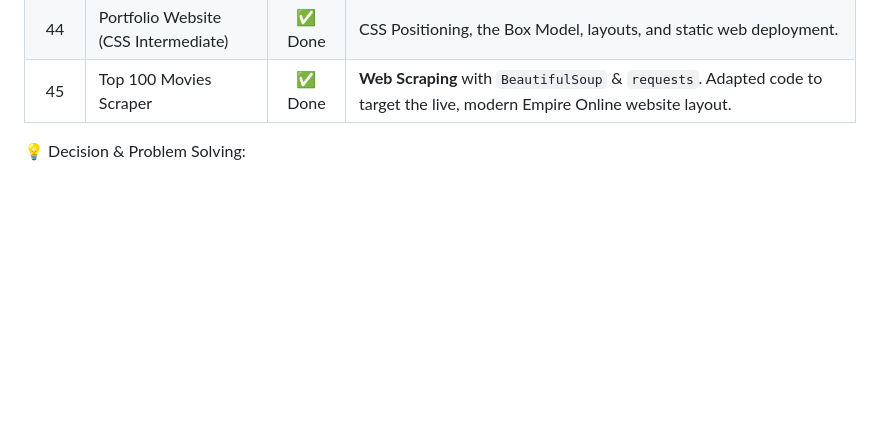
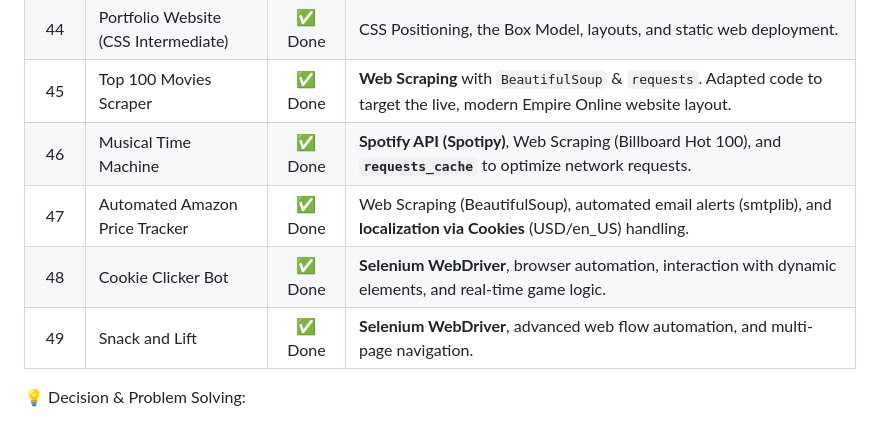
Before and after one commit to edwinfang01/100-days-of-code-python, a Markdown page: README.md, the part around the change. GitHub-like rendering; blank space fills up the shorter version.

Commit message:
Update README with new projects and decisions
Added new projects to the README, including Musical Time Machine, Automated Amazon Price Tracker, Cookie Clicker Bot, and Snack and Lift. Updated decision-making notes regarding Twilio API and web scraping adjustments.

```diff
--- a/README.md
+++ b/README.md
@@ -36,6 +36,11 @@ My current focus is on:
 | 43 | Personal Website (CSS Intro) | ✅ Done | Introduction to CSS: Inline, internal, and external styling, selectors, and text formatting. |
 | 44 | Portfolio Website (CSS Intermediate) | ✅ Done | CSS Positioning, the Box Model, layouts, and static web deployment. |
 | 45 | Top 100 Movies Scraper | ✅ Done | **Web Scraping** with `BeautifulSoup` & `requests`. Adapted code to target the live, modern Empire Online website layout. |
+| 46 | Musical Time Machine | ✅ Done | **Spotify API (Spotipy)**, Web Scraping (Billboard Hot 100), and **`requests_cache`** to optimize network requests.
+| 47 | Automated Amazon Price Tracker | ✅ Done | Web Scraping (BeautifulSoup), automated email alerts (smtplib), and **localization via Cookies** (USD/en_US) handling.
+| 48 | Cookie Clicker Bot | ✅ Done | **Selenium WebDriver**, browser automation, interaction with dynamic elements, and real-time game logic.
+| 49 | Snack and Lift | ✅ Done | **Selenium WebDriver**, advanced web flow automation, and multi-page navigation.
+
 
 💡 Decision & Problem Solving:
 - **Day 35:** I pivoted from Twilio SMS to the Twilio WhatsApp API due to regional limitations with trial SMS services. I successfully configured the Twilio Sandbox to receive automated weather alerts directly on my phone.
```
